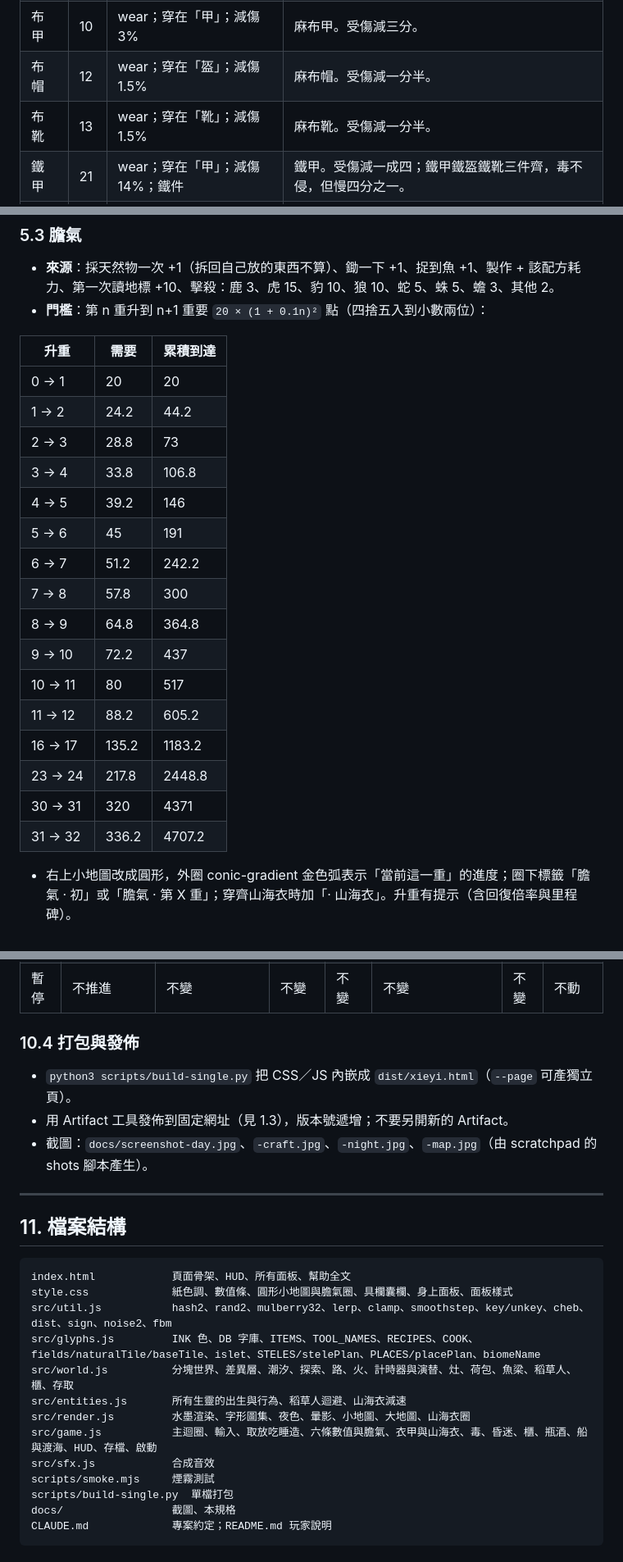
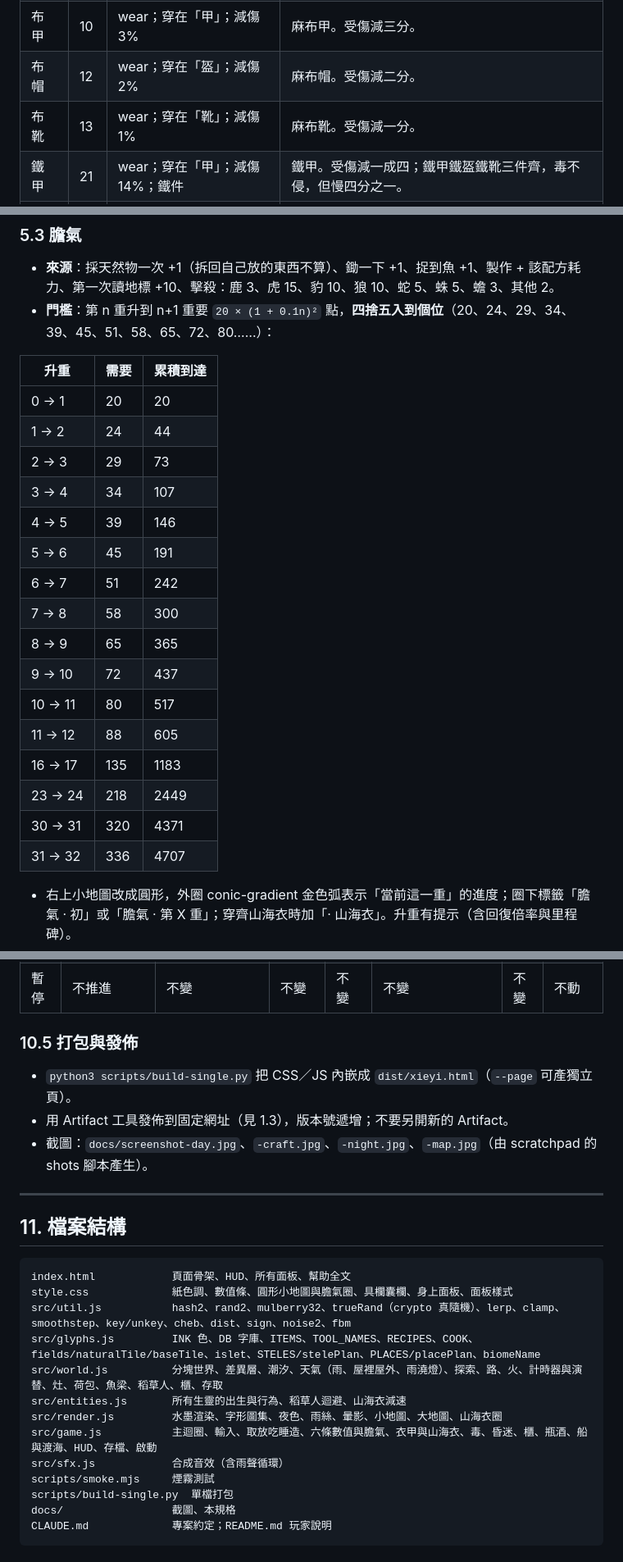
Before and after one commit to SteJ20996/Qidofun_Xieyi, a Markdown page: docs/SPEC.md, 3 parts joined by grey strips. Shown at 82% size. Drawn GitHub-style.

````diff
--- a/docs/SPEC.md
+++ b/docs/SPEC.md
@@ -232,8 +234,8 @@
 | 內襯 | 10 | wear；穿在「襯」；減傷 2%；禦寒減半 | 棉麻內襯。穿上禦寒減半、受傷減二分。五件穿齊、十重膽氣，便是山海衣。 |
 | 布褲 | 15 | wear；穿在「褲」；減傷 2% | 麻布褲。受傷減二分。 |
 | 布甲 | 10 | wear；穿在「甲」；減傷 3% | 麻布甲。受傷減三分。 |
-| 布帽 | 12 | wear；穿在「盔」；減傷 1.5% | 麻布帽。受傷減一分半。 |
-| 布靴 | 13 | wear；穿在「靴」；減傷 1.5% | 麻布靴。受傷減一分半。 |
+| 布帽 | 12 | wear；穿在「盔」；減傷 2% | 麻布帽。受傷減二分。 |
+| 布靴 | 13 | wear；穿在「靴」；減傷 1% | 麻布靴。受傷減一分。 |
 | 鐵甲 | 21 | wear；穿在「甲」；減傷 14%；鐵件 | 鐵甲。受傷減一成四；鐵甲鐵盔鐵靴三件齊，毒不侵，但慢四分之一。 |
 | 鐵盔 | 21 | wear；穿在「盔」；減傷 7%；鐵件 | 鐵盔。受傷減七分。 |
 | 鐵靴 | 21 | wear；穿在「靴」；減傷 5%；鐵件 | 鐵靴。受傷減五分。 |
@@ -377,26 +381,26 @@
 
 ### 5.3 膽氣
 - **來源**：採天然物一次 +1（拆回自己放的東西不算）、鋤一下 +1、捉到魚 +1、製作 + 該配方耗力、第一次讀地標 +10、擊殺：鹿 3、虎 15、豹 10、狼 10、蛇 5、蛛 5、蟾 3、其他 2。
-- **門檻**：第 n 重升到 n+1 重要 `20 × (1 + 0.1n)²` 點（四捨五入到小數兩位）：
+- **門檻**：第 n 重升到 n+1 重要 `20 × (1 + 0.1n)²` 點，**四捨五入到個位**（20、24、29、34、39、45、51、58、65、72、80……）：
 
 | 升重 | 需要 | 累積到達 |
 |---|---|---|
 | 0 → 1 | 20 | 20 |
-| 1 → 2 | 24.2 | 44.2 |
-| 2 → 3 | 28.8 | 73 |
-| 3 → 4 | 33.8 | 106.8 |
-| 4 → 5 | 39.2 | 146 |
+| 1 → 2 | 24 | 44 |
+| 2 → 3 | 29 | 73 |
+| 3 → 4 | 34 | 107 |
+| 4 → 5 | 39 | 146 |
 | 5 → 6 | 45 | 191 |
-| 6 → 7 | 51.2 | 242.2 |
-| 7 → 8 | 57.8 | 300 |
-| 8 → 9 | 64.8 | 364.8 |
-| 9 → 10 | 72.2 | 437 |
+| 6 → 7 | 51 | 242 |
+| 7 → 8 | 58 | 300 |
+| 8 → 9 | 65 | 365 |
+| 9 → 10 | 72 | 437 |
 | 10 → 11 | 80 | 517 |
-| 11 → 12 | 88.2 | 605.2 |
-| 16 → 17 | 135.2 | 1183.2 |
-| 23 → 24 | 217.8 | 2448.8 |
+| 11 → 12 | 88 | 605 |
+| 16 → 17 | 135 | 1183 |
+| 23 → 24 | 218 | 2449 |
 | 30 → 31 | 320 | 4371 |
-| 31 → 32 | 336.2 | 4707.2 |
+| 31 → 32 | 336 | 4707 |
 
 - 右上小地圖改成圓形，外圈 conic-gradient 金色弧表示「當前這一重」的進度；圈下標籤「膽氣 · 初」或「膽氣 · 第 X 重」；穿齊山海衣時加「· 山海衣」。升重有提示（含回復倍率與里程碑）。
 - **八重**可造大船；**十重**五件衣甲穿齊即山海衣（見 5.10）。
@@ -587,7 +594,7 @@
 | 死亡復活 | 世界時間跳到次日 1.03 | 重設為 60／60／60／滿／≥50 | 身上已落荷包 | 燃燒進度保留 | 照世界時間 | 照換日 | 虎豹狼蛇蛛魄清掉 |
 | 暫停 | 不推進 | 不變 | 不變 | 不變 | 不變 | 不變 | 不動 |
 
-### 10.4 打包與發佈
+### 10.5 打包與發佈
 - `python3 scripts/build-single.py` 把 CSS／JS 內嵌成 `dist/xieyi.html`（`--page` 可產獨立頁）。
 - 用 Artifact 工具發佈到固定網址（見 1.3），版本號遞增；不要另開新的 Artifact。
 - 截圖：`docs/screenshot-day.jpg`、`-craft.jpg`、`-night.jpg`、`-map.jpg`（由 scratchpad 的 shots 腳本產生）。
@@ -598,13 +605,13 @@
 ```
 index.html            頁面骨架、HUD、所有面板、幫助全文
 style.css             紙色調、數值條、圓形小地圖與膽氣圈、具欄囊欄、身上面板、面板樣式
-src/util.js           hash2、rand2、mulberry32、lerp、clamp、smoothstep、key/unkey、cheb、dist、sign、noise2、fbm
+src/util.js           hash2、rand2、mulberry32、trueRand（crypto 真隨機）、lerp、clamp、smoothstep、key/unkey、cheb、dist、sign、noise2、fbm
 src/glyphs.js         INK 色、DB 字庫、ITEMS、TOOL_NAMES、RECIPES、COOK、fields/naturalTile/baseTile、islet、STELES/stelePlan、PLACES/placePlan、biomeName
-src/world.js          分塊世界、差異層、潮汐、探索、路、火、計時器與演替、灶、荷包、魚梁、稻草人、櫃、存取
+src/world.js          分塊世界、差異層、潮汐、天氣（雨、屋裡屋外、雨澆燈）、探索、路、火、計時器與演替、灶、荷包、魚梁、稻草人、櫃、存取
 src/entities.js       所有生靈的出生與行為、稻草人迴避、山海衣減速
-src/render.js         水墨渲染、字形圖集、夜色、暈影、小地圖、大地圖、山海衣圈
+src/render.js         水墨渲染、字形圖集、夜色、雨絲、暈影、小地圖、大地圖、山海衣圈
 src/game.js           主迴圈、輸入、取放吃睡造、六條數值與膽氣、衣甲與山海衣、毒、昏迷、櫃、瓶酒、船與渡海、HUD、存檔、啟動
-src/sfx.js            合成音效
+src/sfx.js            合成音效（含雨聲循環）
 scripts/smoke.mjs     煙霧測試
 scripts/build-single.py  單檔打包
 docs/                 截圖、本規格
````
Also changed, not shown: other parts of docs/SPEC.md (+23 -15 lines), CLAUDE.md (+2 -2 lines), README.md (+8 -5 lines), docs/screenshot-craft.jpg, docs/screenshot-day.jpg, docs/screenshot-night.jpg, docs/screenshot-rain.jpg (added), 10 other files.
